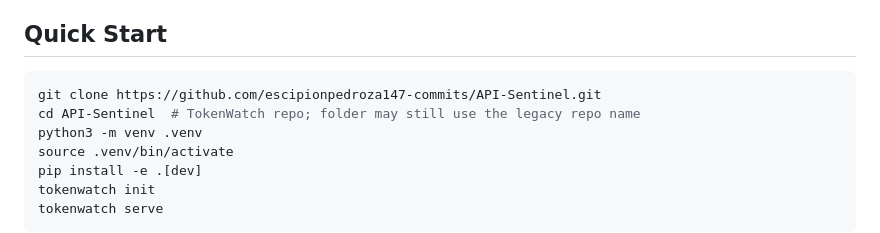
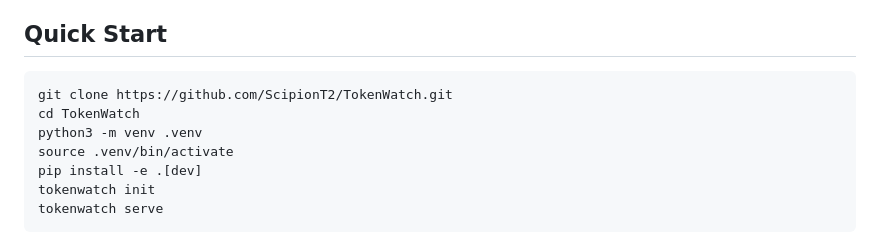
Before and after one commit to ScipionT2/TokenWatch, a Markdown page: README.md, the part around one of its changes. Drawn GitHub-style.

Commit message:
docs: update TokenWatch GitHub links

````diff
--- a/README.md
+++ b/README.md
@@ -37,8 +37,8 @@ TokenWatch sits between your application and AI providers. It analyzes every req
 ## Quick Start
 
 ```bash
-git clone https://github.com/escipionpedroza147-commits/API-Sentinel.git
-cd API-Sentinel  # TokenWatch repo; folder may still use the legacy repo name
+git clone https://github.com/ScipionT2/TokenWatch.git
+cd TokenWatch
 python3 -m venv .venv
 source .venv/bin/activate
 pip install -e .[dev]
````
Also changed, not shown: other parts of README.md (+2 -2 lines).
